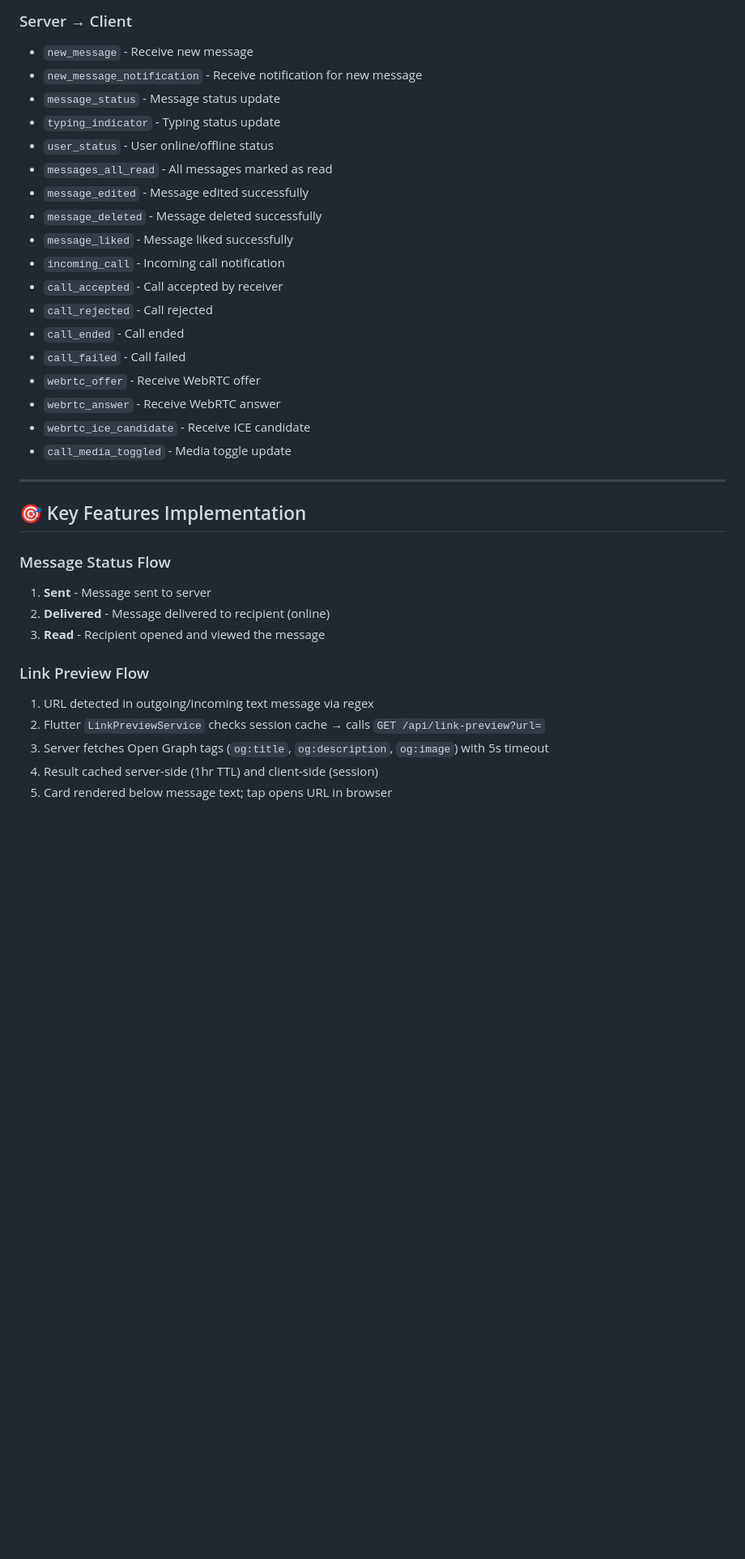
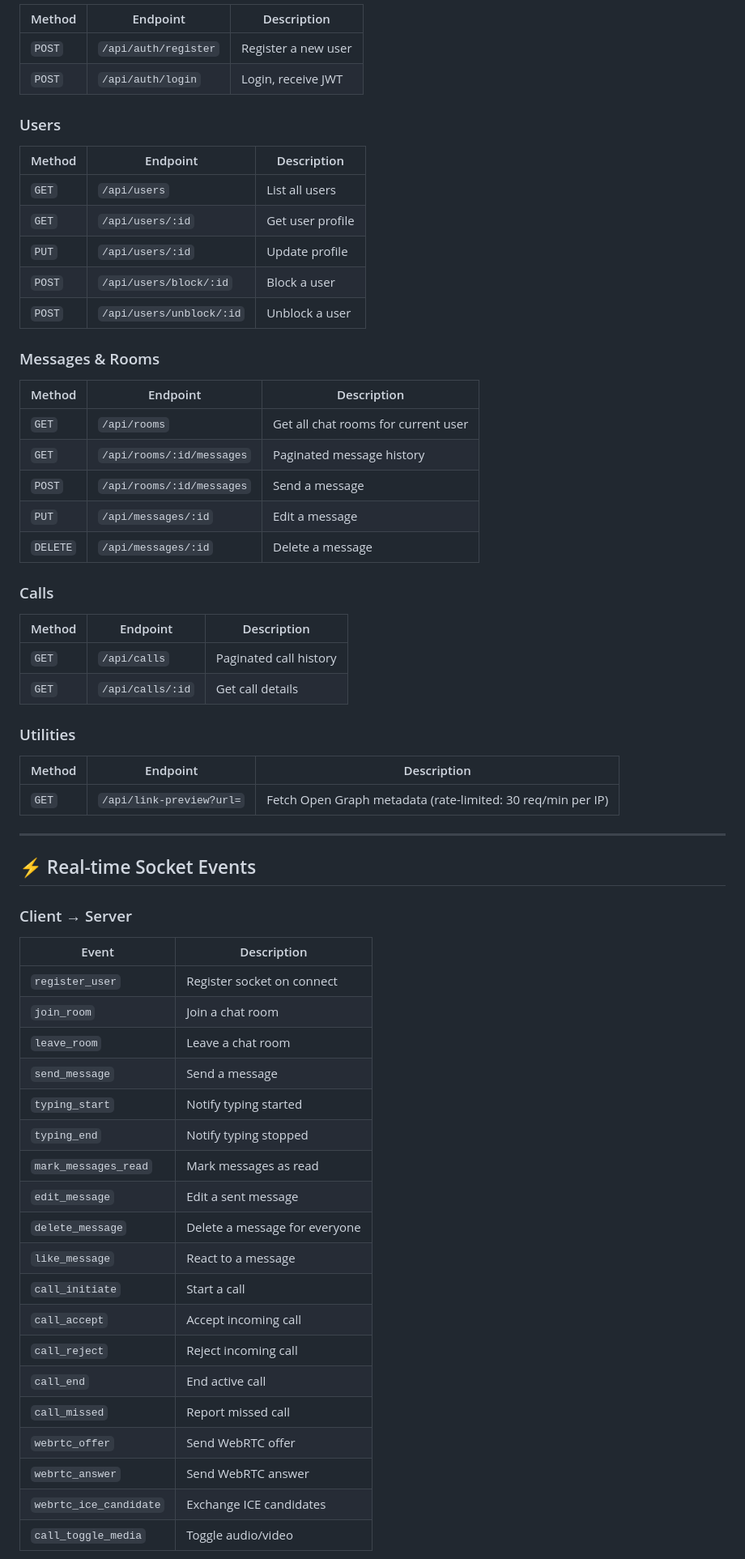
Before and after one commit to NikhilYadav04/chat_app_socket, a Markdown page: README.md, the part around one of its changes. Shown at 81% size. Rendered like a GitHub page; blank space fills up the shorter version.

```diff
--- a/README.md
+++ b/README.md
@@ -286,37 +203,67 @@ flutter run
 
-### Server → Client
-- `new_message` - Receive new message
-- `new_message_notification` - Receive notification for new message
-- `message_status` - Message status update
-- `typing_indicator` - Typing status update
-- `user_status` - User online/offline status
-- `messages_all_read` - All messages marked as read
-- `message_edited` - Message edited successfully
-- `message_deleted` - Message deleted successfully
-- `message_liked` - Message liked successfully
-- `incoming_call` - Incoming call notification
-- `call_accepted` - Call accepted by receiver
-- `call_rejected` - Call rejected
-- `call_ended` - Call ended
-- `call_failed` - Call failed
-- `webrtc_offer` - Receive WebRTC offer
-- `webrtc_answer` - Receive WebRTC answer
-- `webrtc_ice_candidate` - Receive ICE candidate
-- `call_media_toggled` - Media toggle update
+| Method | Endpoint | Description |
+|---|---|---|
+| `POST` | `/api/auth/register` | Register a new user |
+| `POST` | `/api/auth/login` | Login, receive JWT |
+
+### Users
+
+| Method | Endpoint | Description |
+|---|---|---|
+| `GET` | `/api/users` | List all users |
+| `GET` | `/api/users/:id` | Get user profile |
+| `PUT` | `/api/users/:id` | Update profile |
+| `POST` | `/api/users/block/:id` | Block a user |
+| `POST` | `/api/users/unblock/:id` | Unblock a user |
+
+### Messages & Rooms
+
+| Method | Endpoint | Description |
+|---|---|---|
+| `GET` | `/api/rooms` | Get all chat rooms for current user |
+| `GET` | `/api/rooms/:id/messages` | Paginated message history |
+| `POST` | `/api/rooms/:id/messages` | Send a message |
+| `PUT` | `/api/messages/:id` | Edit a message |
+| `DELETE` | `/api/messages/:id` | Delete a message |
+
+### Calls
+
+| Method | Endpoint | Description |
+|---|---|---|
+| `GET` | `/api/calls` | Paginated call history |
+| `GET` | `/api/calls/:id` | Get call details |
+
+### Utilities
+
+| Method | Endpoint | Description |
+|---|---|---|
+| `GET` | `/api/link-preview?url=` | Fetch Open Graph metadata (rate-limited: 30 req/min per IP) |
 
 ---
 
-## 🎯 Key Features Implementation
+## ⚡ Real-time Socket Events
 
-### Message Status Flow
-1. **Sent** - Message sent to server
-2. **Delivered** - Message delivered to recipient (online)
-3. **Read** - Recipient opened and viewed the message
+### Client → Server
 
-### Link Preview Flow
-1. URL detected in outgoing/incoming text message via regex
-2. Flutter `LinkPreviewService` checks session cache → calls `GET /api/link-preview?url=`
-3. Server fetches Open Graph tags (`og:title`, `og:description`, `og:image`) with 5s timeout
-4. Result cached server-side (1hr TTL) and client-side (session)
-5. Card rendered below message text; tap opens URL in browser
+| Event | Description |
+|---|---|
+| `register_user` | Register socket on connect |
+| `join_room` | Join a chat room |
+| `leave_room` | Leave a chat room |
+| `send_message` | Send a message |
+| `typing_start` | Notify typing started |
+| `typing_end` | Notify typing stopped |
+| `mark_messages_read` | Mark messages as read |
+| `edit_message` | Edit a sent message |
+| `delete_message` | Delete a message for everyone |
+| `like_message` | React to a message |
+| `call_initiate` | Start a call |
+| `call_accept` | Accept incoming call |
+| `call_reject` | Reject incoming call |
+| `call_end` | End active call |
+| `call_missed` | Report missed call |
+| `webrtc_offer` | Send WebRTC offer |
+| `webrtc_answer` | Send WebRTC answer |
+| `webrtc_ice_candidate` | Exchange ICE candidates |
+| `call_toggle_media` | Toggle audio/video |
 
```
Also changed, not shown: other parts of README.md (+174 -229 lines).
